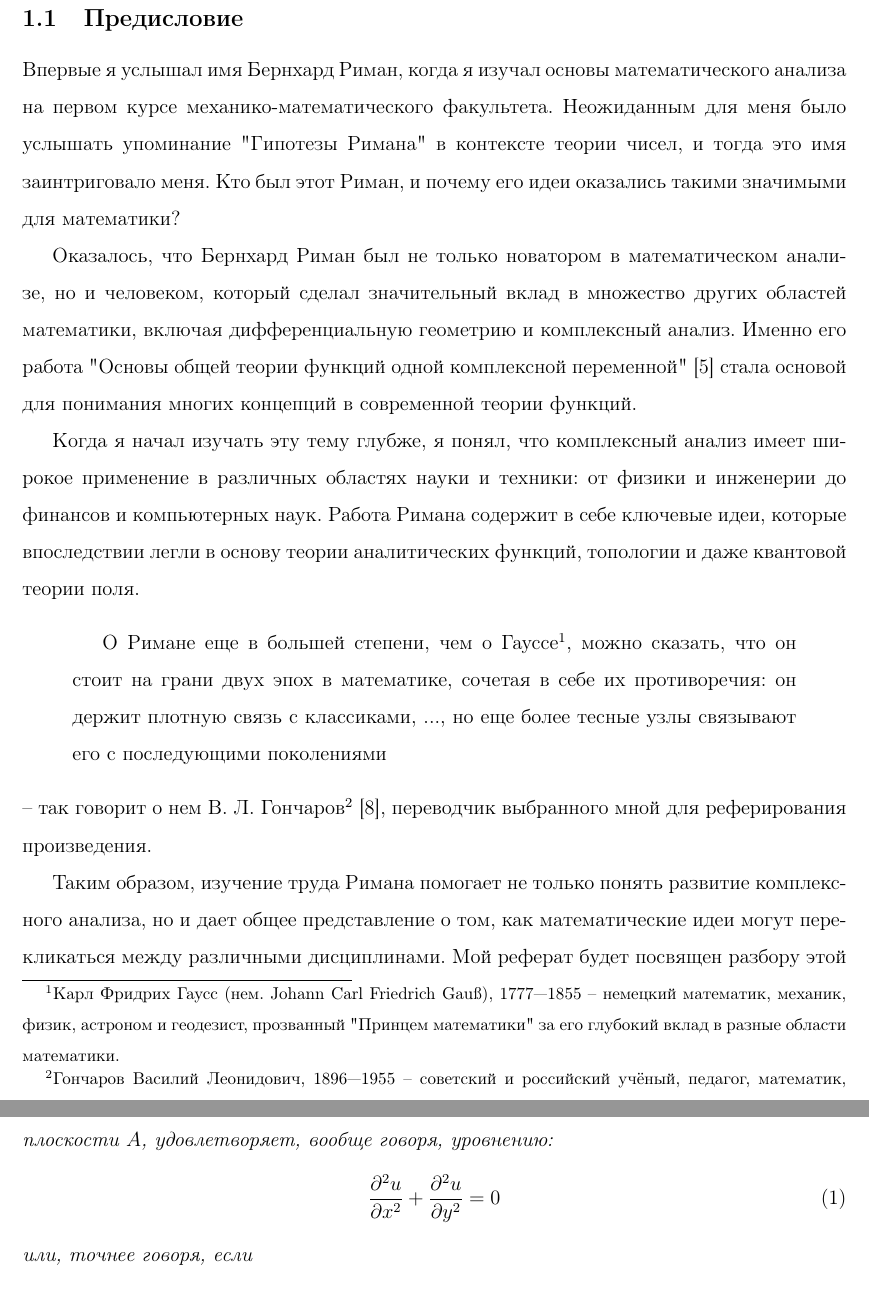
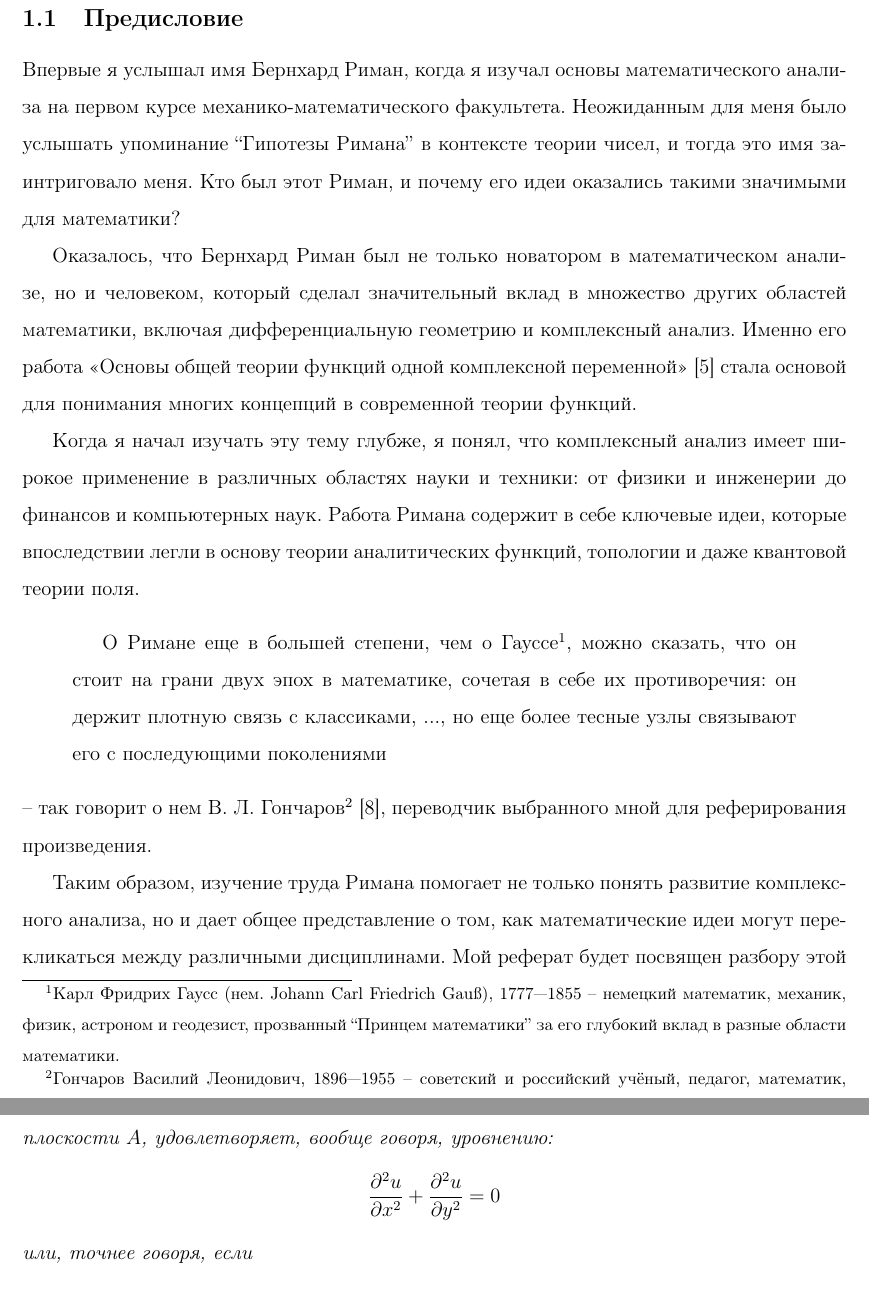
Before and after one commit to SherAndrei/msu_math_history, a LaTeX document (abstract.tex): two parts of pages 3 and 11 of 17, joined at a grey line, cut so that both start at the same text. Compiled offline with pdfLaTeX.

Commit message:
fix quotes

```diff
--- a/abstract.tex
+++ b/abstract.tex
@@ -85,15 +85,15 @@
 Впервые я услышал имя Бернхард Риман, когда я изучал основы
 математического анализа на первом курсе механико-математического
 факультета. Неожиданным для меня было услышать упоминание
-"Гипотезы Римана"\ в контексте теории чисел,
+``Гипотезы Римана'' в контексте теории чисел,
 и тогда это имя заинтриговало меня. Кто был этот Риман,
 и почему его идеи оказались такими значимыми для математики?
 
 Оказалось, что Бернхард Риман был не только новатором в математическом
 анализе, но и человеком, который сделал значительный вклад в множество
 других областей математики, включая дифференциальную геометрию и комплексный анализ.
-Именно его работа "Основы общей теории функций одной комплексной
-переменной"\ \cite{Dissertation} стала основой
+Именно его работа <<Основы общей теории функций одной комплексной
+переменной>> \cite{Dissertation} стала основой
 для понимания многих концепций в современной теории функций.
 
 Когда я начал изучать эту тему глубже, я понял, что комплексный анализ
@@ -105,7 +105,7 @@
 \begin{quotation}
   О Римане еще в большей степени, чем о Гауссе\footnote{
     Карл Фридрих Гаусс (нем. Johann Carl Friedrich Gauß), 1777—1855 --
-    немецкий математик, механик, физик, астроном и геодезист, прозванный "Принцем математики"\
+    немецкий математик, механик, физик, астроном и геодезист, прозванный ``Принцем математики''
     за его глубокий вклад в разные области математики.
   }, можно сказать,
   что он стоит на грани двух эпох в математике, сочетая в себе их
@@ -420,9 +420,7 @@ $(x_0, y_0)$, а оператор $\frac{\partial}{\partial p}$ - операто
 На основании первой из двух последних формул Риман доказывает теорему:
 \begin{theorem}
   Если функция $u$ на некоторой поверхности, разостланной без покрытий на плоскости $A$, удовлетворяет, вообще говоря, уровнению:
-  \begin{equation}
-    \dfrac{\partial ^2 u}{\partial x ^2} + \dfrac{\partial ^2 u}{\partial y ^2} = 0
-  \end{equation}
+  \[\dfrac{\partial ^2 u}{\partial x ^2} + \dfrac{\partial ^2 u}{\partial y ^2} = 0\]
   или, точнее говоря, если
   \begin{enumerate}
     \item точки, в которых уравнение не выполняется, не заполняют никакой части плоскости,
```
Also changed, not shown: abstract.tex (22 more changed lines).
